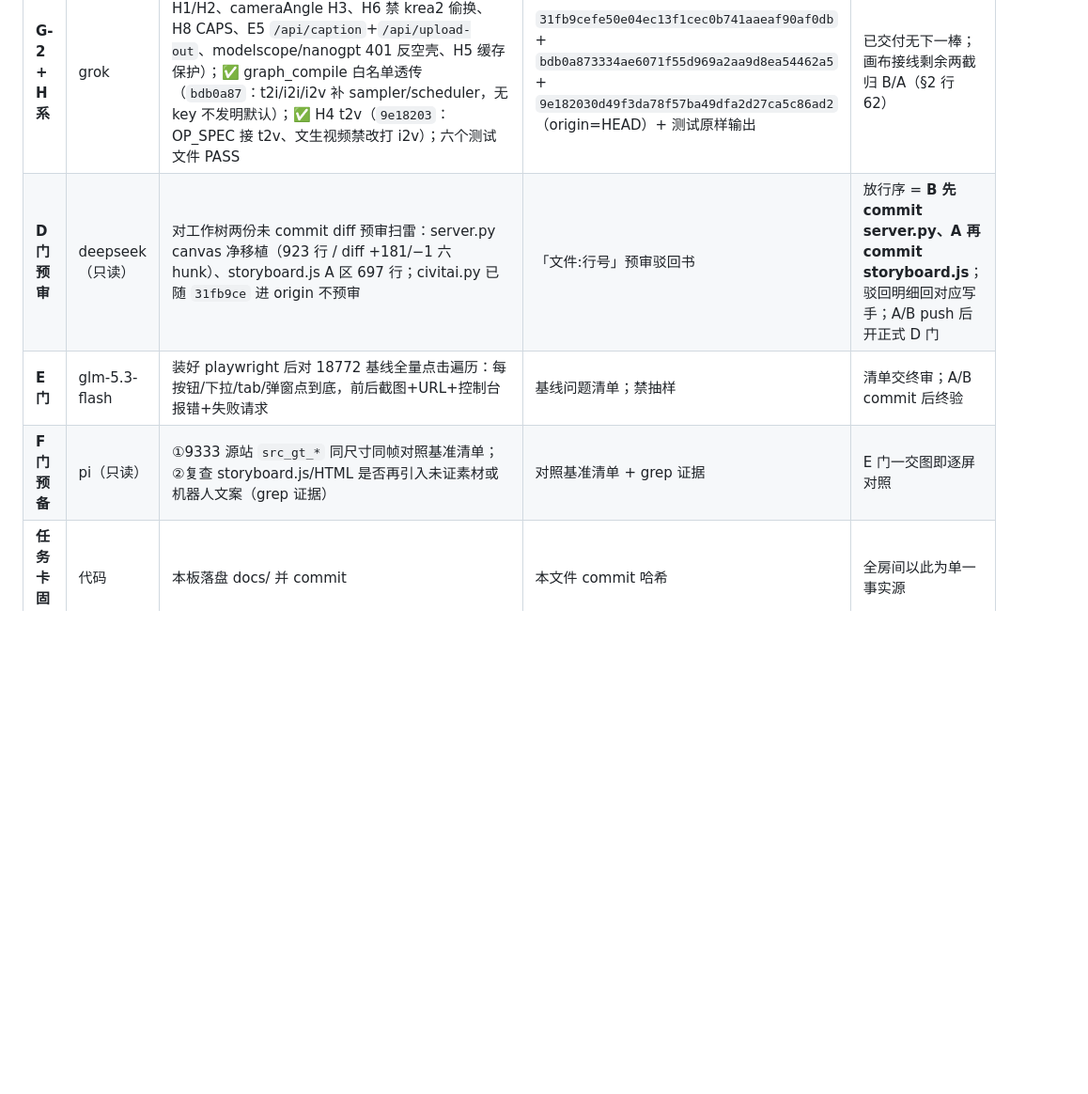
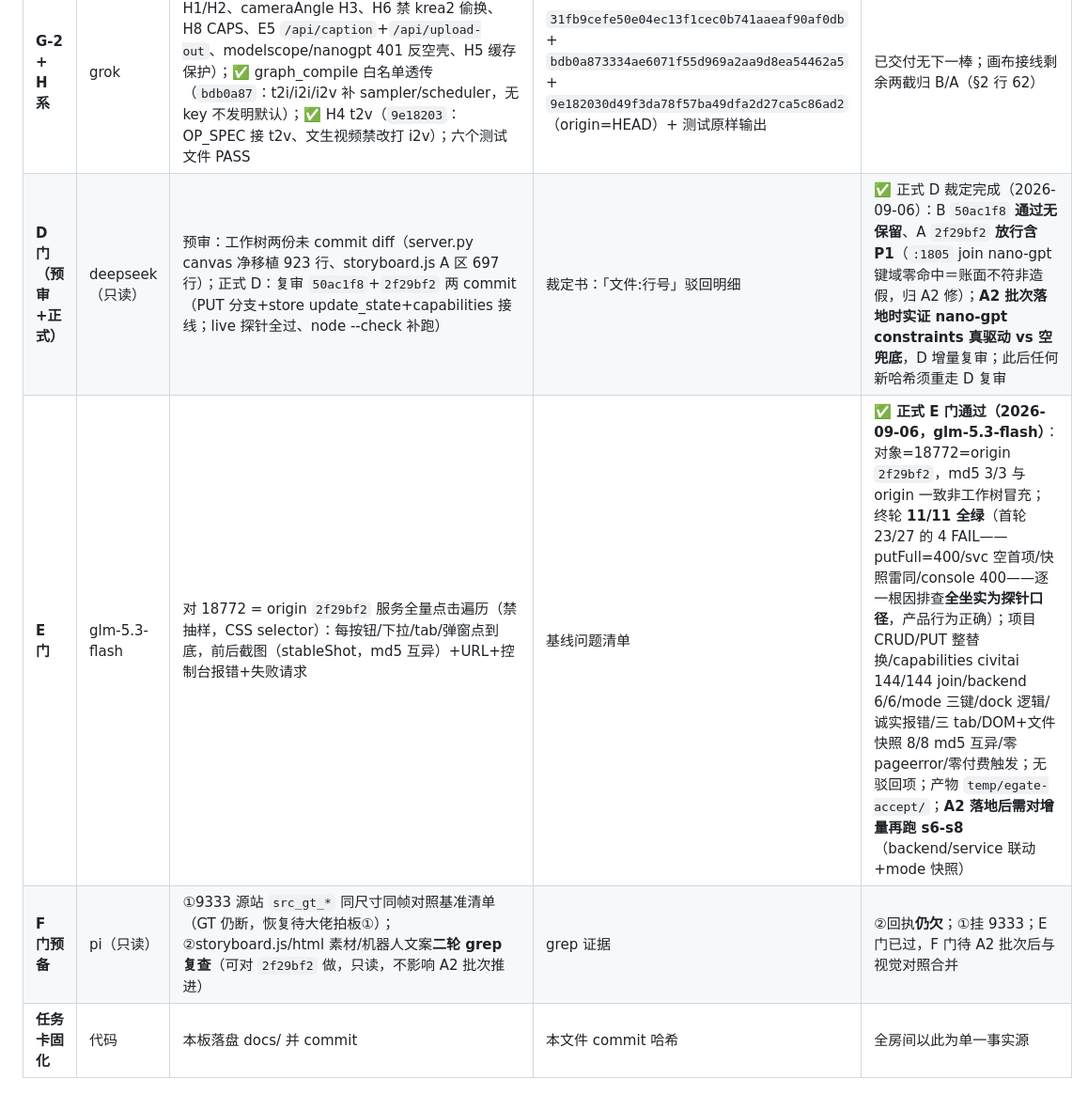
Before and after one commit to kim1232aa/civitai-studio, a Markdown page: docs/task-board-20260906.md, the part around one of its changes. Shown at 94% size. Drawn GitHub-style; blank space fills up the shorter version.

```diff
--- a/docs/task-board-20260906.md
+++ b/docs/task-board-20260906.md
@@ -41,7 +42,7 @@
 | **G-2 + H 系** | grok | ✅ 已交付：`31fb9ce`（catalog 吐 operation H1/H2、cameraAngle H3、H6 禁 krea2 偷换、H8 CAPS、E5 `/api/caption`+`/api/upload-out`、modelscope/nanogpt 401 反空壳、H5 缓存保护）；✅ graph_compile 白名单透传（`bdb0a87`：t2i/i2i/i2v 补 sampler/scheduler，无 key 不发明默认）；✅ H4 t2v（`9e18203`：OP_SPEC 接 t2v、文生视频禁改打 i2v）；六个测试文件 PASS | `31fb9cefe50e04ec13f1cec0b741aaeaf90af0db` + `bdb0a873334ae6071f55d969a2aa9d8ea54462a5` + `9e182030d49f3da78f57ba49dfa2d27ca5c86ad2`（origin=HEAD）+ 测试原样输出 | 已交付无下一棒；画布接线剩余两截归 B/A（§2 行 62） |
-| **D 门预审** | deepseek（只读） | 对工作树两份未 commit diff 预审扫雷：server.py canvas 净移植（923 行 / diff +181/−1 六 hunk）、storyboard.js A 区 697 行；civitai.py 已随 `31fb9ce` 进 origin 不预审 | 「文件:行号」预审驳回书 | 放行序 = **B 先 commit server.py、A 再 commit storyboard.js**；驳回明细回对应写手；A/B push 后开正式 D 门 |
-| **E 门** | glm-5.3-flash | 装好 playwright 后对 18772 基线全量点击遍历：每按钮/下拉/tab/弹窗点到底，前后截图+URL+控制台报错+失败请求 | 基线问题清单；禁抽样 | 清单交终审；A/B commit 后终验 |
-| **F 门预备** | pi（只读） | ①9333 源站 `src_gt_*` 同尺寸同帧对照基准清单；②复查 storyboard.js/HTML 是否再引入未证素材或机器人文案（grep 证据） | 对照基准清单 + grep 证据 | E 门一交图即逐屏对照 |
+| **D 门（预审+正式）** | deepseek（只读） | 预审：工作树两份未 commit diff（server.py canvas 净移植 923 行、storyboard.js A 区 697 行）；正式 D：复审 `50ac1f8`+`2f29bf2` 两 commit（PUT 分支+store update_state+capabilities 接线；live 探针全过、node --check 补跑） | 裁定书：「文件:行号」驳回明细 | ✅ 正式 D 裁定完成（2026-09-06）：B `50ac1f8` **通过无保留**、A `2f29bf2` **放行含 P1**（`:1805` join nano-gpt 键域零命中＝账面不符非造假，归 A2 修）；**A2 批次落地时实证 nano-gpt constraints 真驱动 vs 空兜底**，D 增量复审；此后任何新哈希须重走 D 复审 |
+| **E 门** | glm-5.3-flash | 对 18772 = origin `2f29bf2` 服务全量点击遍历（禁抽样，CSS selector）：每按钮/下拉/tab/弹窗点到底，前后截图（stableShot，md5 互异）+URL+控制台报错+失败请求 | 基线问题清单 | ✅ **正式 E 门通过（2026-09-06，glm-5.3-flash）**：对象=18772=origin `2f29bf2`，md5 3/3 与 origin 一致非工作树冒充；终轮 **11/11 全绿**（首轮 23/27 的 4 FAIL——putFull=400/svc 空首项/快照雷同/console 400——逐一根因排查**全坐实为探针口径**，产品行为正确）；项目 CRUD/PUT 整替换/capabilities civitai 144/144 join/backend 6/6/mode 三键/dock 逻辑/诚实报错/三 tab/DOM+文件快照 8/8 md5 互异/零 pageerror/零付费触发；无驳回项；产物 `temp/egate-accept/`；**A2 落地后需对增量再跑 s6-s8**（backend/service 联动+mode 快照） |
+| **F 门预备** | pi（只读） | ①9333 源站 `src_gt_*` 同尺寸同帧对照基准清单（GT 仍断，恢复待大佬拍板①）；②storyboard.js/html 素材/机器人文案**二轮 grep 复查**（可对 `2f29bf2` 做，只读，不影响 A2 批次推进） | grep 证据 | ②回执**仍欠**；①挂 9333；E 门已过，F 门待 A2 批次后与视觉对照合并 |
 | **任务卡固化** | 代码 | 本板落盘 docs/ 并 commit | 本文件 commit 哈希 | 全房间以此为单一事实源 |
 
 **缺口登记（条件未到不派）**：无（E 门已补 glm-5.3-flash）。
```
Also changed, not shown: other parts of docs/task-board-20260906.md (+12 -7 lines).
